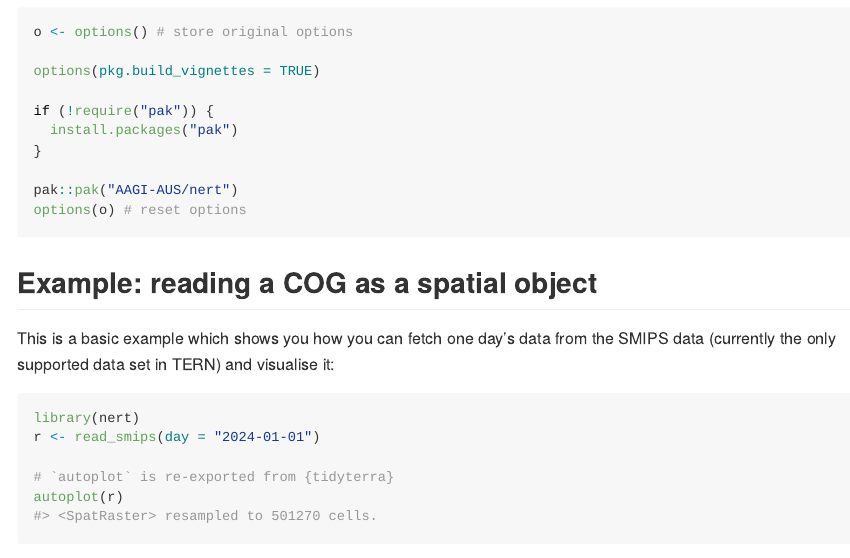
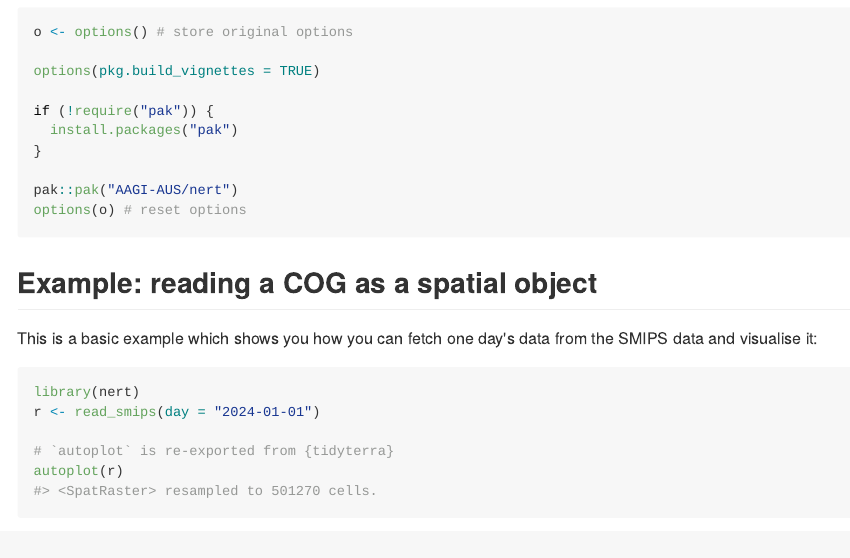
Before and after one commit to AAGI-AUS/nert, an R Markdown document (README.Rmd): the page in a window 1100 px wide, from 260 px down. The pictures show the output file README.md that the author committed with the source, drawn offline in the style of GitHub; long lines of code are wrapped; badge pictures from the web are left out.

Commit message:
correct README, SMIPS is no longer the only supported data set

````diff
--- a/README.Rmd
+++ b/README.Rmd
@@ -42,7 +42,7 @@ options(o) # reset options
 
 ## Example: reading a COG as a spatial object
 
-This is a basic example which shows you how you can fetch one day's data from the SMIPS data (currently the only supported data set in TERN) and visualise it:
+This is a basic example which shows you how you can fetch one day's data from the SMIPS data and visualise it:
 
 ```{r example_cog, eval=TRUE}
 library(nert)
````
Also changed, not shown: README.md, 1 other file.
